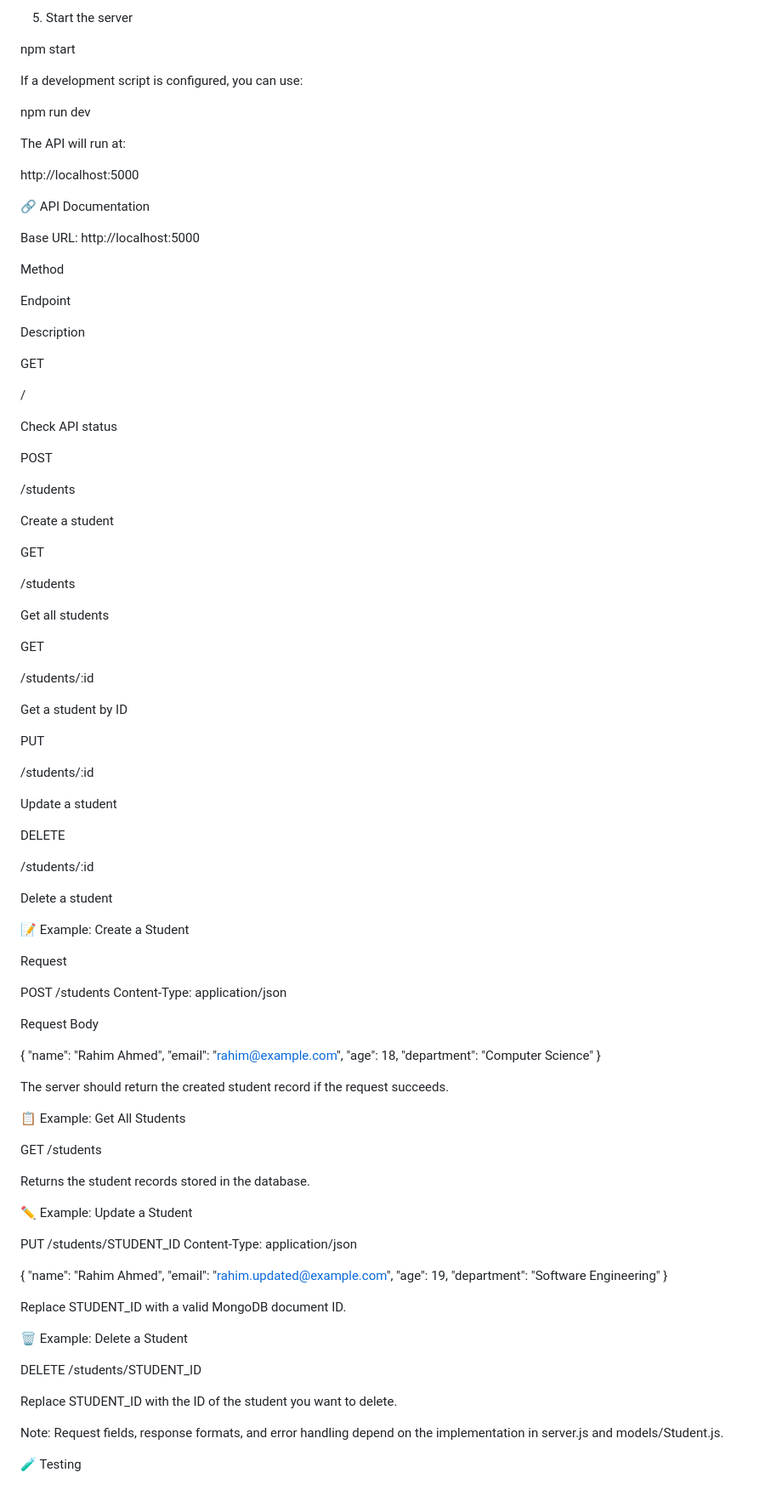
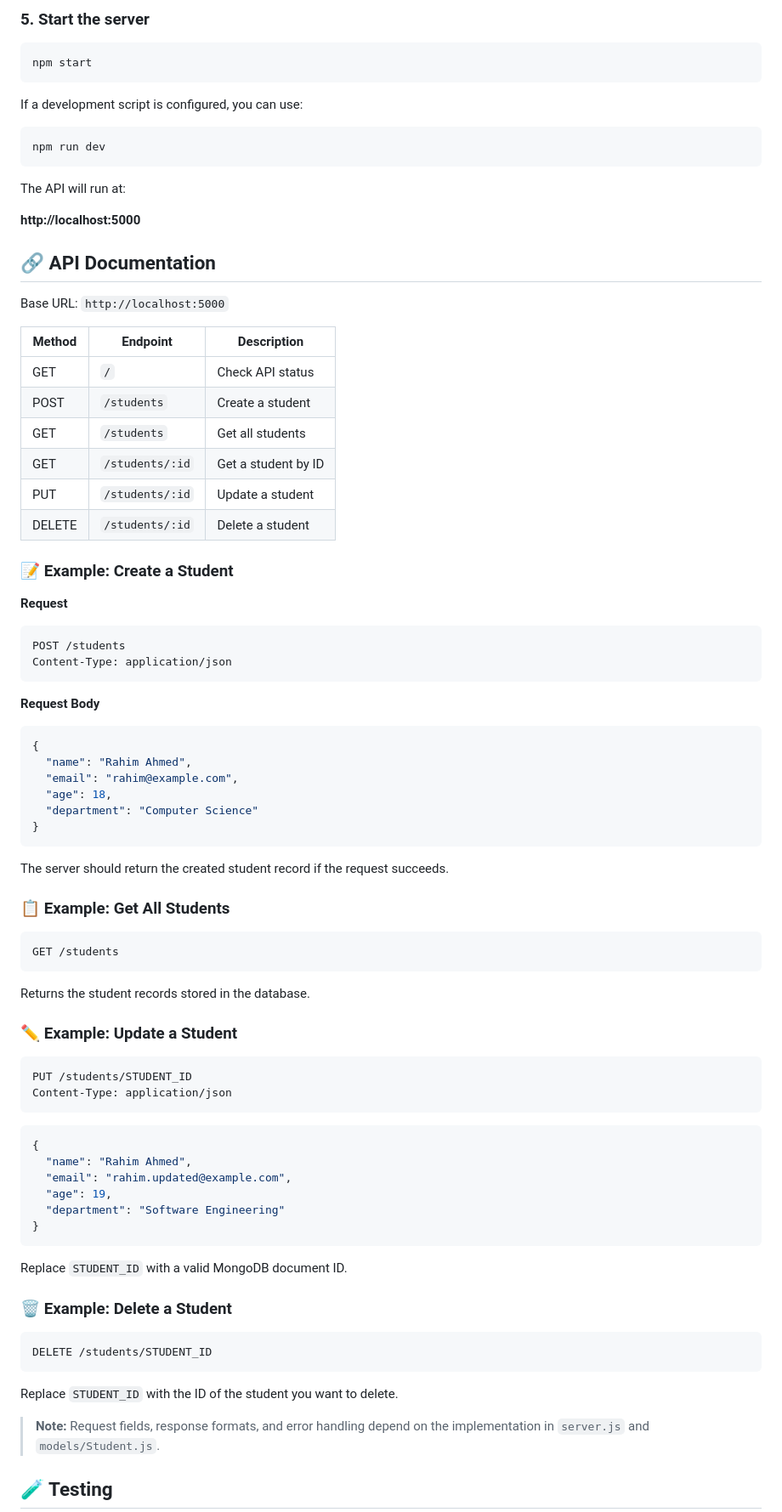
Before and after one commit to Soumik-Riyan-Madhu/Ostad-Module-12-Assignment, a Markdown page: README.md, the part around one of its changes. Shown at 85% size. GitHub-like rendering.

Commit message:
Revise README for better clarity and organization
Updated README.md to improve formatting and structure.

````diff
--- a/README.md
+++ b/README.md
@@ -104,107 +90,90 @@ Replace your_mongodb_connection_string with your own MongoDB connection string.
 
-5. Start the server
+### 5. Start the server
 
+```bash
 npm start
+```
 
 If a development script is configured, you can use:
 
+```bash
 npm run dev
+```
 
 The API will run at:
 
-http://localhost:5000
+**http://localhost:5000**
 
-🔗 API Documentation
+## 🔗 API Documentation
 
-Base URL: http://localhost:5000
+Base URL: `http://localhost:5000`
 
-Method
+| Method | Endpoint | Description |
+|---|---|---|
+| GET | `/` | Check API status |
+| POST | `/students` | Create a student |
+| GET | `/students` | Get all students |
+| GET | `/students/:id` | Get a student by ID |
+| PUT | `/students/:id` | Update a student |
+| DELETE | `/students/:id` | Delete a student |
 
-Endpoint
+### 📝 Example: Create a Student
 
-Description
+**Request**
 
-GET
-
-/
-
-Check API status
-
-POST
-
-/students
-
-Create a student
-
-GET
-
-/students
-
-Get all students
-
-GET
-
-/students/:id
-
-Get a student by ID
-
-PUT
-
-/students/:id
-
-Update a student
-
-DELETE
-
-/students/:id
-
-Delete a student
-
-📝 Example: Create a Student
-
-Request
-
+```http
 POST /students
 Content-Type: application/json
+```
 
-Request Body
+**Request Body**
 
+```json
 {
   "name": "Rahim Ahmed",
   "email": "rahim@example.com",
   "age": 18,
   "department": "Computer Science"
 }
+```
 
 The server should return the created student record if the request succeeds.
 
-📋 Example: Get All Students
+### 📋 Example: Get All Students
 
+```http
 GET /students
+```
 
 Returns the student records stored in the database.
 
-✏️ Example: Update a Student
+### ✏️ Example: Update a Student
 
+```http
 PUT /students/STUDENT_ID
 Content-Type: application/json
+```
 
+```json
 {
   "name": "Rahim Ahmed",
   "email": "rahim.updated@example.com",
   "age": 19,
   "department": "Software Engineering"
 }
+```
 
-Replace STUDENT_ID with a valid MongoDB document ID.
+Replace `STUDENT_ID` with a valid MongoDB document ID.
 
-🗑️ Example: Delete a Student
+### 🗑️ Example: Delete a Student
 
+```http
 DELETE /students/STUDENT_ID
+```
 
-Replace STUDENT_ID with the ID of the student you want to delete.
+Replace `STUDENT_ID` with the ID of the student you want to delete.
 
-Note: Request fields, response formats, and error handling depend on the implementation in server.js and models/Student.js.
+> **Note:** Request fields, response formats, and error handling depend on the implementation in `server.js` and `models/Student.js`.
 
-🧪 Testing
+## 🧪 Testing
 
````
Also changed, not shown: other parts of README.md (+68 -92 lines).
